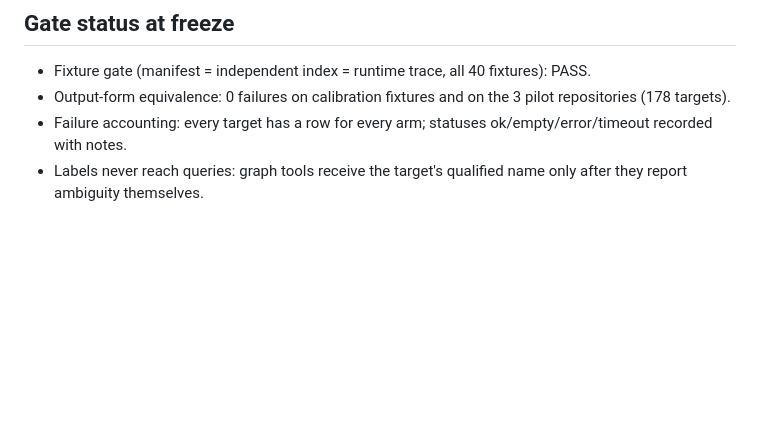
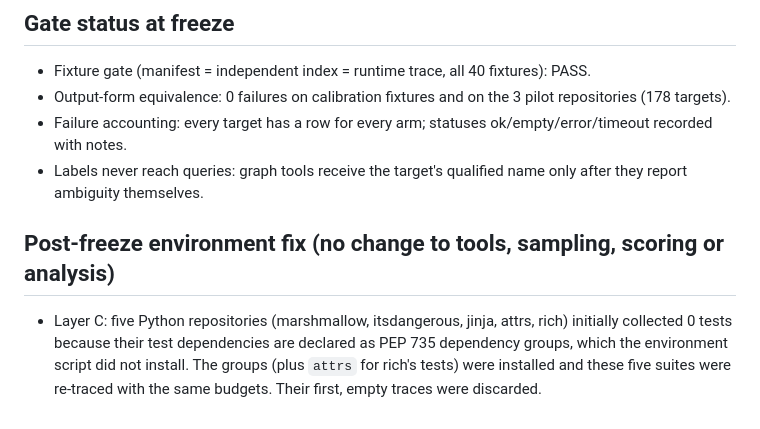
Before and after one commit to rohitvijayakumar45/Codexa, a Markdown page: research/navbench/FREEZE.md, the part around the change. Drawn GitHub-style; blank space fills up the shorter version.

Commit message:
research(navbench): record layer-C environment fix
Co-Authored-By: Claude Opus 5.5 <noreply@anthropic.com>
Claude-Session: https://claude.ai/code/session_01Gr68JhZt45ND8dkZVGfgiG

```diff
--- a/research/navbench/FREEZE.md
+++ b/research/navbench/FREEZE.md
@@ -62,3 +62,6 @@ None by outcome. Every target receives every arm; failures, timeouts, empty answ
 - Output-form equivalence: 0 failures on calibration fixtures and on the 3 pilot repositories (178 targets).
 - Failure accounting: every target has a row for every arm; statuses ok/empty/error/timeout recorded with notes.
 - Labels never reach queries: graph tools receive the target's qualified name only after they report ambiguity themselves.
+
+## Post-freeze environment fix (no change to tools, sampling, scoring or analysis)
+- Layer C: five Python repositories (marshmallow, itsdangerous, jinja, attrs, rich) initially collected 0 tests because their test dependencies are declared as PEP 735 dependency groups, which the environment script did not install. The groups (plus `attrs` for rich's tests) were installed and these five suites were re-traced with the same budgets. Their first, empty traces were discarded.
```
